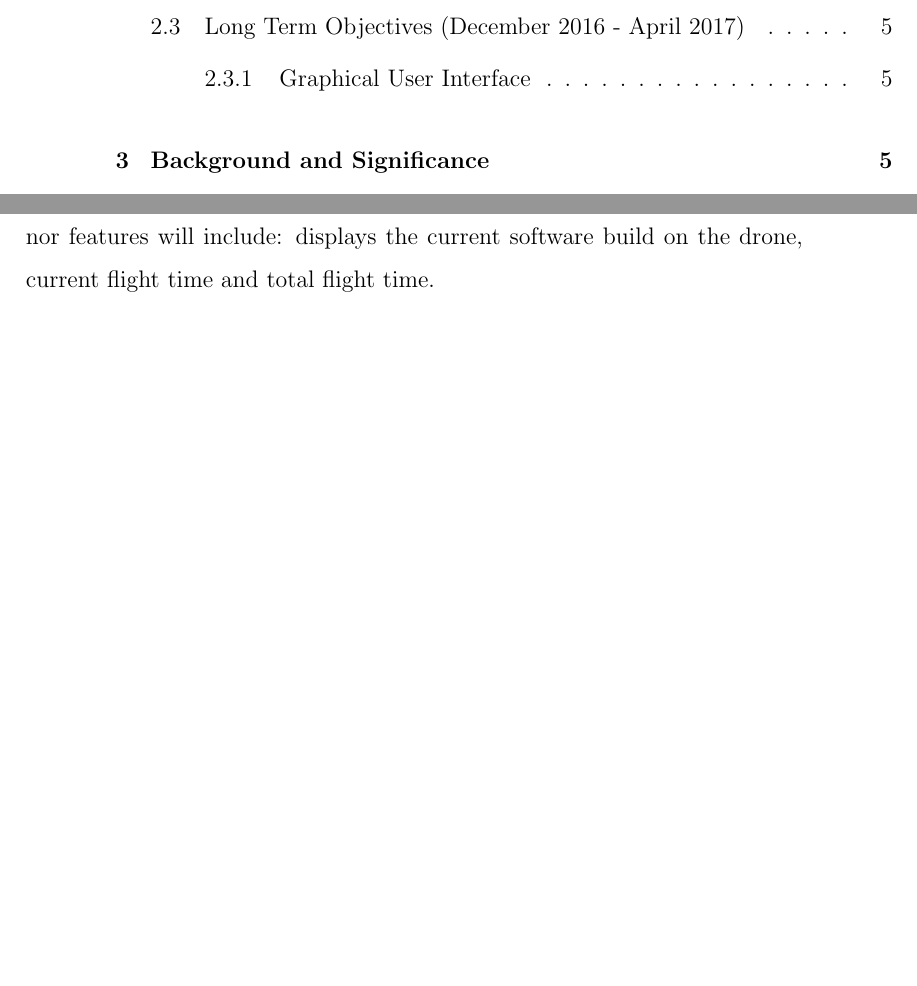
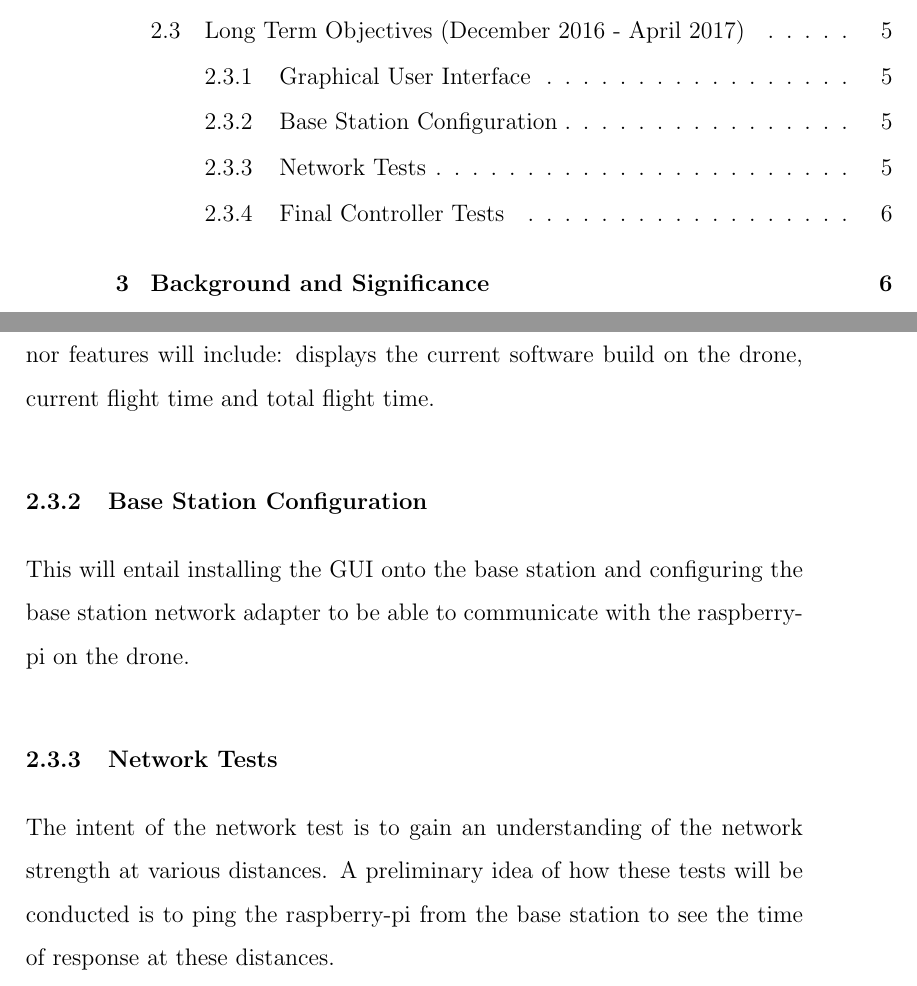
Before and after one commit to Brendoncamm/SYP, a LaTeX paper (Documents/First Semester Report/report.tex, which reads Documents/First Semester Report/Section Verbatim/objectives_deliverables.tex): two parts of pages 3 and 6 of 6 before the commit and two parts of pages 3 and 6 of 7 after it, joined at a grey line, cut so that both start at the same text, the shorter picture padded with empty space. Compiled offline with pdfLaTeX.

Commit message:
Updated Report
Continuing writing the objectives and deliverables section. Almost
finished.

```diff
--- a/Documents/First Semester Report/Section Verbatim/objectives_deliverables.tex
+++ b/Documents/First Semester Report/Section Verbatim/objectives_deliverables.tex
@@ -25,4 +25,10 @@ The initial design of the controller will be tested using the brushless direct c
 \subsubsection{Graphical User Interface}
 The graphical user interface (GUI) will be installed on any base station intended to be able to operate the drone. The key features of the GUI include: A means to access the controller, displays drones position (Coordinates and altitude) and the ability the load a new build onto the drone. Some minor features will include: displays the current software build on the drone, current flight time and total flight time.
 
-\subsubsection{
+\subsubsection{Base Station Configuration}
+This will entail installing the GUI onto the base station and configuring the base station network adapter to be able to communicate with the raspberry-pi on the drone.
+
+\subsubsection{Network Tests}
+The intent of the network test is to gain an understanding of the network strength at various distances. A preliminary idea of how these tests will be conducted is to ping the raspberry-pi from the base station to see the time of response at these distances.
+
+\subsubsection{Final Controller Tests}
```
Also changed, not shown: Documents/First Semester Report/report.pdf.
